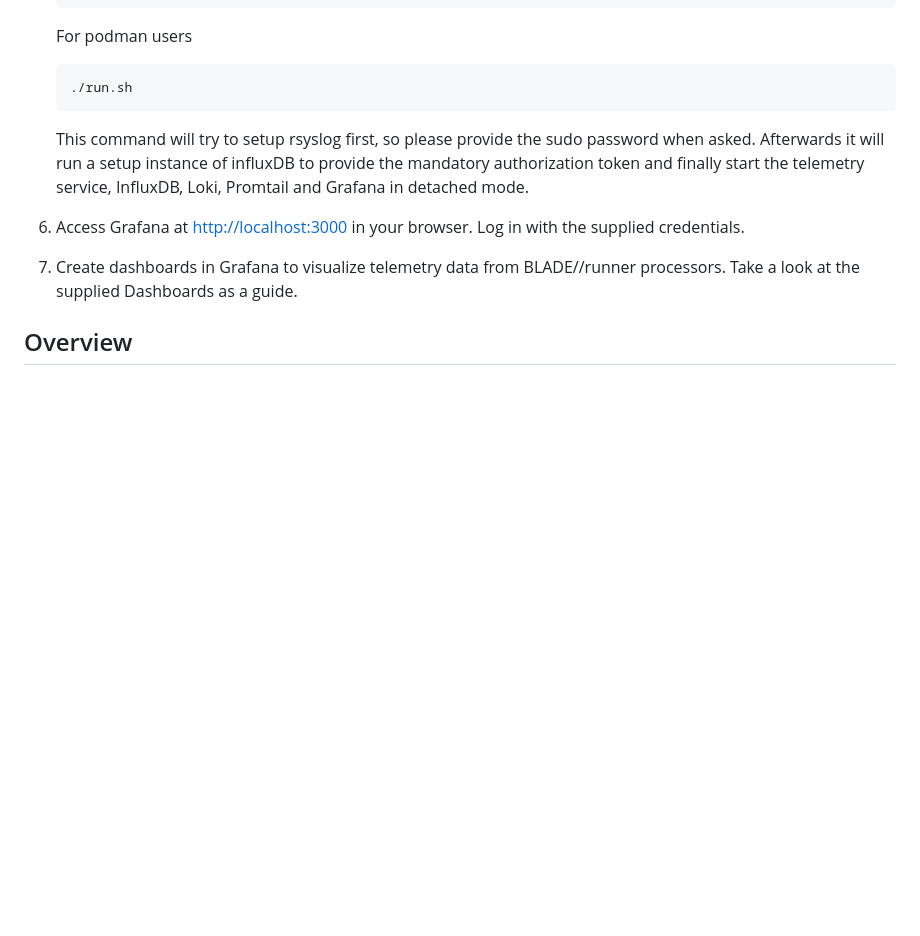
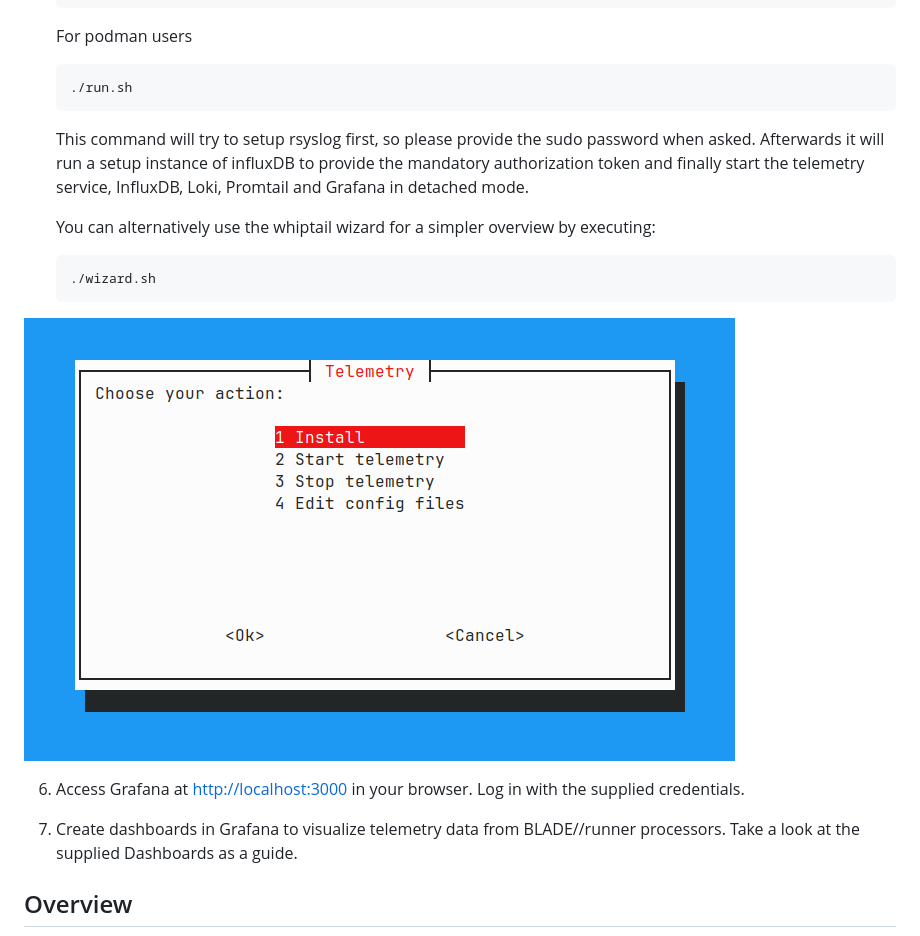
Before and after one commit to arkona-technologies/telemetry-template, a Markdown page: README.md, the part around the change. Drawn GitHub-style; pictures changed too: .readme/whiptail.png (added); blank space fills up the shorter version.

````diff
--- a/README.md
+++ b/README.md
@@ -76,6 +76,13 @@ Before deploying the Docker Compose setup, ensure the following prerequisites ar
 
    This command will try to setup rsyslog first, so please provide the sudo password when asked. Afterwards it will run a setup instance of influxDB to provide the mandatory authorization token and finally start the telemetry service, InfluxDB, Loki, Promtail and Grafana in detached mode.
 
+   You can alternatively use the whiptail wizard for a simpler overview by executing:
+   ```bash
+   ./wizard.sh
+   ```
+
+![Stack Overview](.readme/whiptail.png)
+
 6. Access Grafana at [http://localhost:3000](http://localhost:3000) in your browser. Log in with the supplied credentials.
 
 7. Create dashboards in Grafana to visualize telemetry data from BLADE//runner processors. Take a look at the supplied Dashboards as a guide.
````
